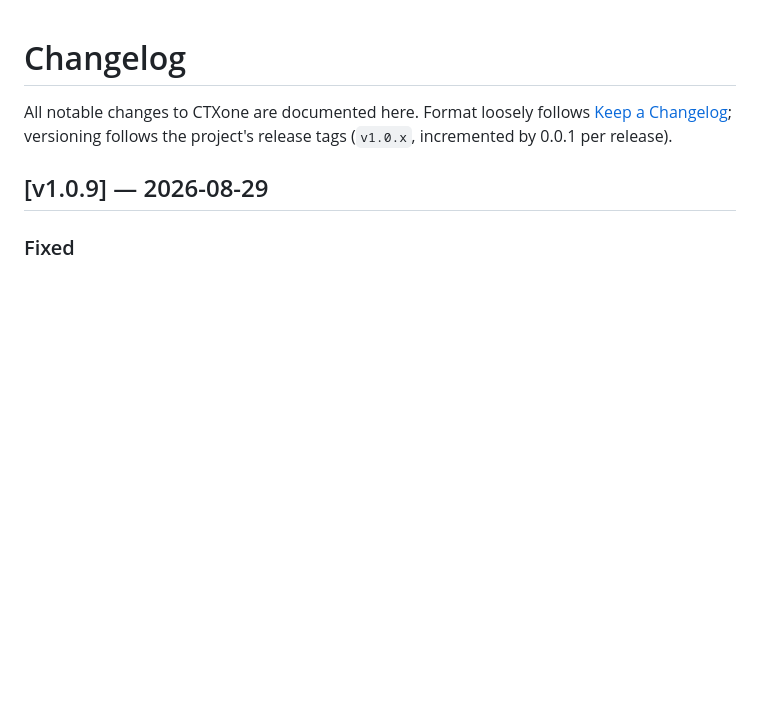
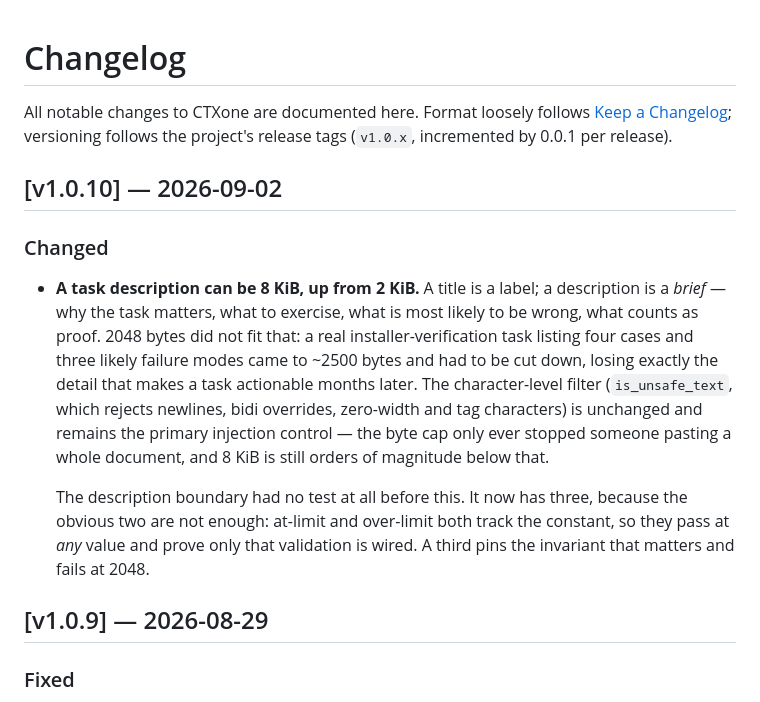
Before and after one commit to agentstatelabs/ctxone, a Markdown page: CHANGELOG.md, the part around the change. Drawn GitHub-style; blank space fills up the shorter version.

Commit message:
docs(changelog): v1.0.10 — task descriptions up to 8 KiB
Co-Authored-By: Claude Opus 5 <noreply@anthropic.com>

```diff
--- a/CHANGELOG.md
+++ b/CHANGELOG.md
@@ -3,6 +3,13 @@
 All notable changes to CTXone are documented here. Format loosely follows
 [Keep a Changelog](https://keepachangelog.com/en/1.1.0/); versioning follows
 the project's release tags (`v1.0.x`, incremented by 0.0.1 per release).
+
+## [v1.0.10] — 2026-09-02
+
+### Changed
+- **A task description can be 8 KiB, up from 2 KiB.** A title is a label; a description is a *brief* — why the task matters, what to exercise, what is most likely to be wrong, what counts as proof. 2048 bytes did not fit that: a real installer-verification task listing four cases and three likely failure modes came to ~2500 bytes and had to be cut down, losing exactly the detail that makes a task actionable months later. The character-level filter (`is_unsafe_text`, which rejects newlines, bidi overrides, zero-width and tag characters) is unchanged and remains the primary injection control — the byte cap only ever stopped someone pasting a whole document, and 8 KiB is still orders of magnitude below that.
+
+  The description boundary had no test at all before this. It now has three, because the obvious two are not enough: at-limit and over-limit both track the constant, so they pass at *any* value and prove only that validation is wired. A third pins the invariant that matters and fails at 2048.
 
 ## [v1.0.9] — 2026-08-29
 
```
